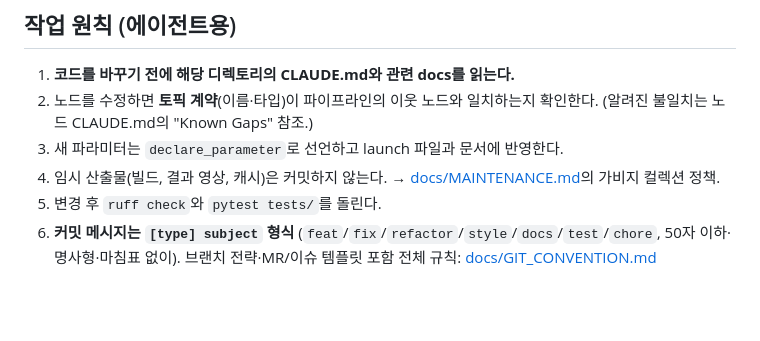
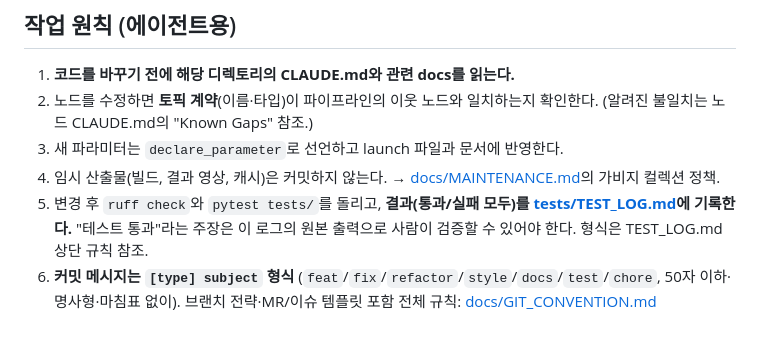
Before and after one commit to SeonYoo-Kim/Choll_, a Markdown page: CLAUDE.md, the part around the change. GitHub-like rendering; blank space fills up the shorter version.

Commit message:
[docs] 테스트 실행 로그 TEST_LOG.md 도입 및 기록 규칙 추가
- tests/TEST_LOG.md: 실행 기록 (날짜·환경·명령·커밋·원본 출력) — 첫 항목으로 2026-07-24 pytest 12 passed 기록
- 루트 CLAUDE.md 작업 원칙 5: 테스트 후 TEST_LOG.md 기록 의무화
- tests/CLAUDE.md: 로그 규칙 + Windows PC miniforge 전체 경로 안내

Co-Authored-By: Claude Fable 5 <noreply@anthropic.com>

```diff
--- a/CLAUDE.md
+++ b/CLAUDE.md
@@ -71,6 +71,7 @@ bash scripts/gc.sh          # 또는 Windows: pwsh scripts/gc.ps1
 2. 노드를 수정하면 **토픽 계약**(이름·타입)이 파이프라인의 이웃 노드와 일치하는지 확인한다. (알려진 불일치는 노드 CLAUDE.md의 "Known Gaps" 참조.)
 3. 새 파라미터는 `declare_parameter`로 선언하고 launch 파일과 문서에 반영한다.
 4. 임시 산출물(빌드, 결과 영상, 캐시)은 커밋하지 않는다. → [docs/MAINTENANCE.md](docs/MAINTENANCE.md)의 가비지 컬렉션 정책.
-5. 변경 후 `ruff check`와 `pytest tests/`를 돌린다.
+5. 변경 후 `ruff check`와 `pytest tests/`를 돌리고, **결과(통과/실패 모두)를 [tests/TEST_LOG.md](tests/TEST_LOG.md)에 기록한다.**
+   "테스트 통과"라는 주장은 이 로그의 원본 출력으로 사람이 검증할 수 있어야 한다. 형식은 TEST_LOG.md 상단 규칙 참조.
 6. **커밋 메시지는 `[type] subject` 형식** (`feat`/`fix`/`refactor`/`style`/`docs`/`test`/`chore`, 50자 이하·명사형·마침표 없이).
    브랜치 전략·MR/이슈 템플릿 포함 전체 규칙: [docs/GIT_CONVENTION.md](docs/GIT_CONVENTION.md)
```
Also changed, not shown: 2 other files.
